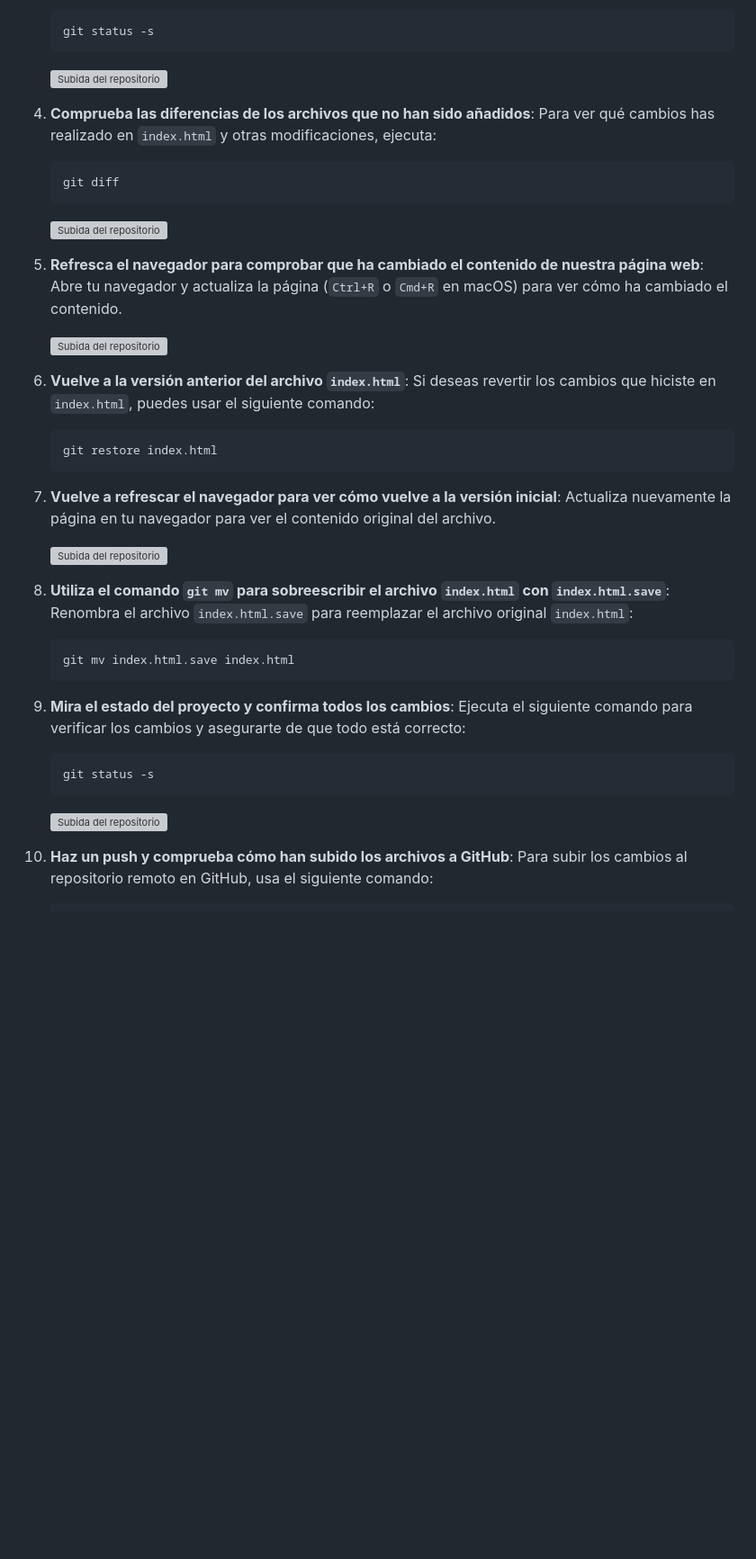
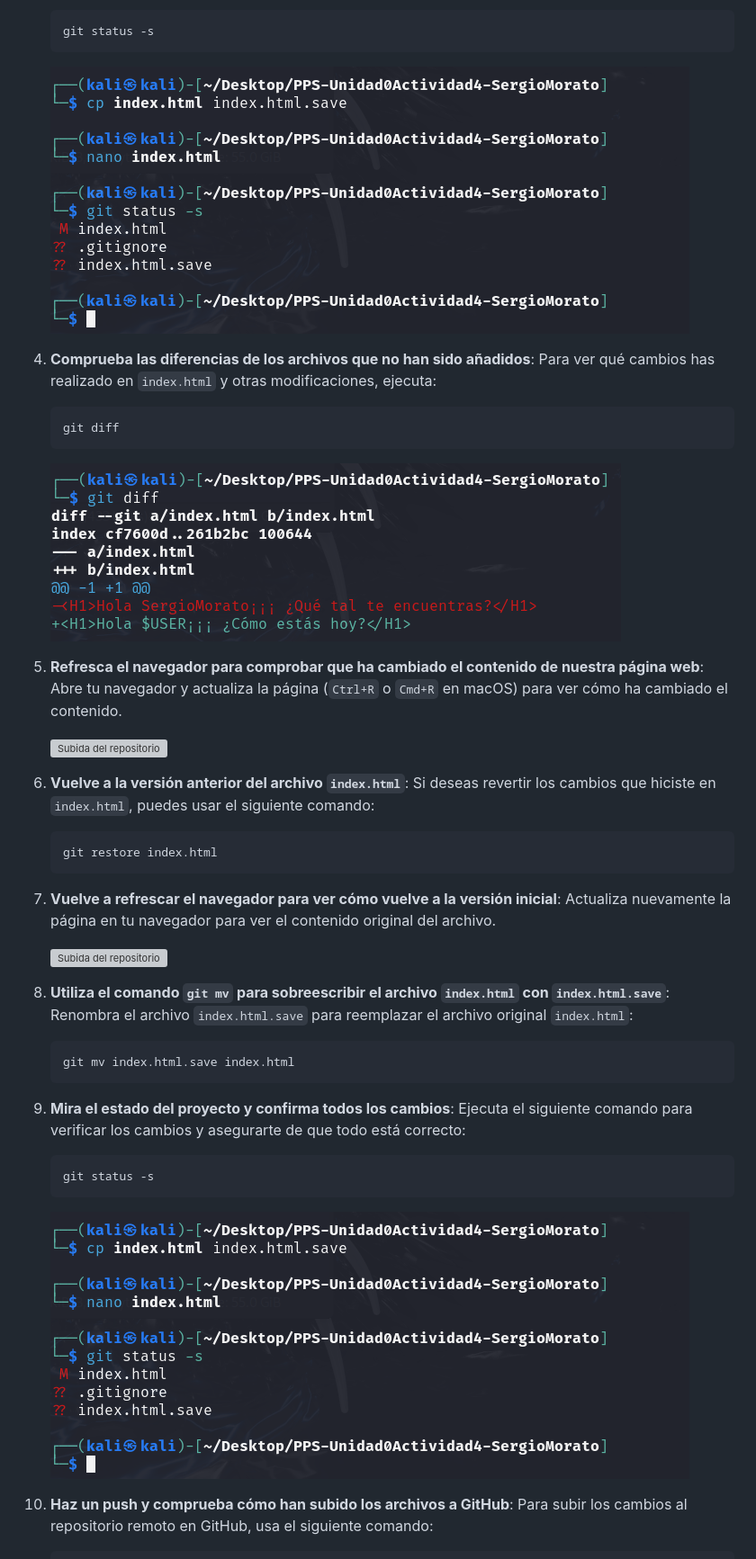
Before and after one commit to SergioMP04/PPS-Unidad0Actividad4-SergioMorato, a Markdown page: Readme.md, the part around one of its changes. Shown at 90% size. Rendered like a GitHub page; blank space fills up the shorter version; grey boxes are pictures that could not be loaded.

Commit message:
Update Readme.md
Cambios en las "/" de las imagenes.

````diff
--- a/Readme.md
+++ b/Readme.md
@@ -298,7 +299,7 @@ Dado que ya tienes la carpeta del proyecto en tu sistema, aquí tienes los pasos
     git status -s
     ```
 
-      ![Subida del repositorio](imagenes\Git_Status5.png)
+      ![Subida del repositorio](imagenes/Git_Status5.png)
 
 4. **Comprueba las diferencias de los archivos que no han sido añadidos**:
     Para ver qué cambios has realizado en `index.html` y otras modificaciones, ejecuta:
@@ -307,7 +308,7 @@ Dado que ya tienes la carpeta del proyecto en tu sistema, aquí tienes los pasos
     git diff
     ```
 
-      ![Subida del repositorio](imagenes\Git_Diff.png)
+      ![Subida del repositorio](imagenes/Git_Diff.png)
 
 5. **Refresca el navegador para comprobar que ha cambiado el contenido de nuestra página web**:
     Abre tu navegador y actualiza la página (`Ctrl+R` o `Cmd+R` en macOS) para ver cómo ha cambiado el contenido.
@@ -340,7 +341,7 @@ Dado que ya tienes la carpeta del proyecto en tu sistema, aquí tienes los pasos
     git status -s
     ```
 
-      ![Subida del repositorio](imagenes\Git_Status5.png)
+      ![Subida del repositorio](imagenes/Git_Status5.png)
 
 10. **Haz un push y comprueba cómo han subido los archivos a GitHub**:
     Para subir los cambios al repositorio remoto en GitHub, usa el siguiente comando:
````
Also changed, not shown: other parts of Readme.md (+25 -24 lines).
